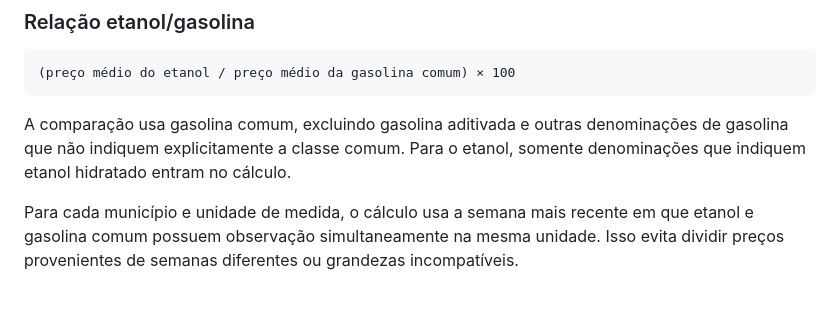
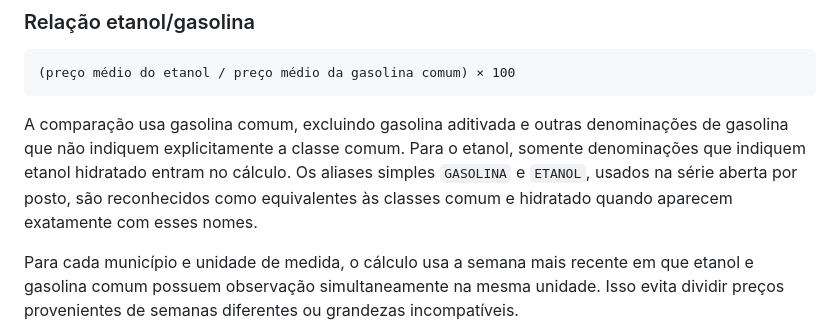
Before and after one commit to peedrovinicius/observatorio-combustiveis-brasil, a Markdown page: docs/kpis.md, the part around the change. Drawn GitHub-style; blank space fills up the shorter version.

Commit message:
docs: document plain fuel aliases

````diff
--- a/docs/kpis.md
+++ b/docs/kpis.md
@@ -59,7 +59,7 @@ Quando o site apresenta o recorte visual de gasolina, somente gasolina comum é
 (preço médio do etanol / preço médio da gasolina comum) × 100
 ```
 
-A comparação usa gasolina comum, excluindo gasolina aditivada e outras denominações de gasolina que não indiquem explicitamente a classe comum. Para o etanol, somente denominações que indiquem etanol hidratado entram no cálculo.
+A comparação usa gasolina comum, excluindo gasolina aditivada e outras denominações de gasolina que não indiquem explicitamente a classe comum. Para o etanol, somente denominações que indiquem etanol hidratado entram no cálculo. Os aliases simples `GASOLINA` e `ETANOL`, usados na série aberta por posto, são reconhecidos como equivalentes às classes comum e hidratado quando aparecem exatamente com esses nomes.
 
 Para cada município e unidade de medida, o cálculo usa a semana mais recente em que etanol e gasolina comum possuem observação simultaneamente na mesma unidade. Isso evita dividir preços provenientes de semanas diferentes ou grandezas incompatíveis.
 
````
